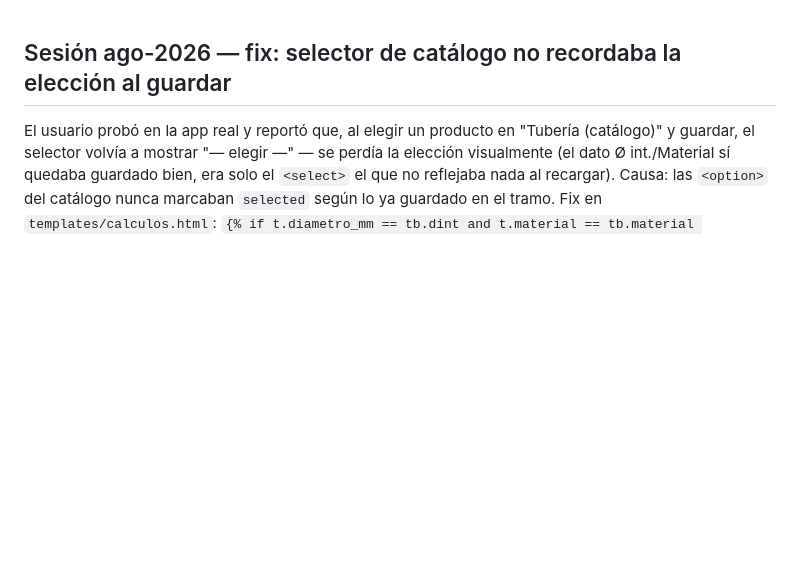
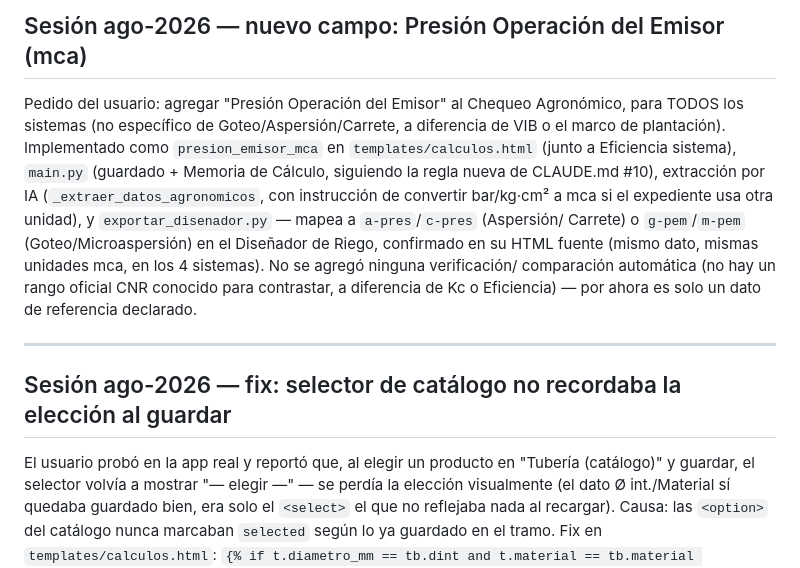
Before and after one commit to CEVV69/revisor-cnr, a Markdown page: docs/historial_sesiones.md, the part around the change. Drawn GitHub-style; blank space fills up the shorter version.

Commit message:
Actualizar historial: campo Presión Operación del Emisor

```diff
--- a/docs/historial_sesiones.md
+++ b/docs/historial_sesiones.md
@@ -1,3 +1,18 @@
+## Sesión ago-2026 — nuevo campo: Presión Operación del Emisor (mca)
+
+Pedido del usuario: agregar "Presión Operación del Emisor" al Chequeo Agronómico, para TODOS los
+sistemas (no específico de Goteo/Aspersión/Carrete, a diferencia de VIB o el marco de plantación).
+Implementado como `presion_emisor_mca` en `templates/calculos.html` (junto a Eficiencia sistema),
+`main.py` (guardado + Memoria de Cálculo, siguiendo la regla nueva de CLAUDE.md #10), extracción
+por IA (`_extraer_datos_agronomicos`, con instrucción de convertir bar/kg·cm² a mca si el
+expediente usa otra unidad), y `exportar_disenador.py` — mapea a `a-pres`/`c-pres` (Aspersión/
+Carrete) o `g-pem`/`m-pem` (Goteo/Microaspersión) en el Diseñador de Riego, confirmado en su HTML
+fuente (mismo dato, mismas unidades mca, en los 4 sistemas). No se agregó ninguna verificación/
+comparación automática (no hay un rango oficial CNR conocido para contrastar, a diferencia de Kc o
+Eficiencia) — por ahora es solo un dato de referencia declarado.
+
+---
+
 ## Sesión ago-2026 — fix: selector de catálogo no recordaba la elección al guardar
 
 El usuario probó en la app real y reportó que, al elegir un producto en "Tubería (catálogo)" y
```
